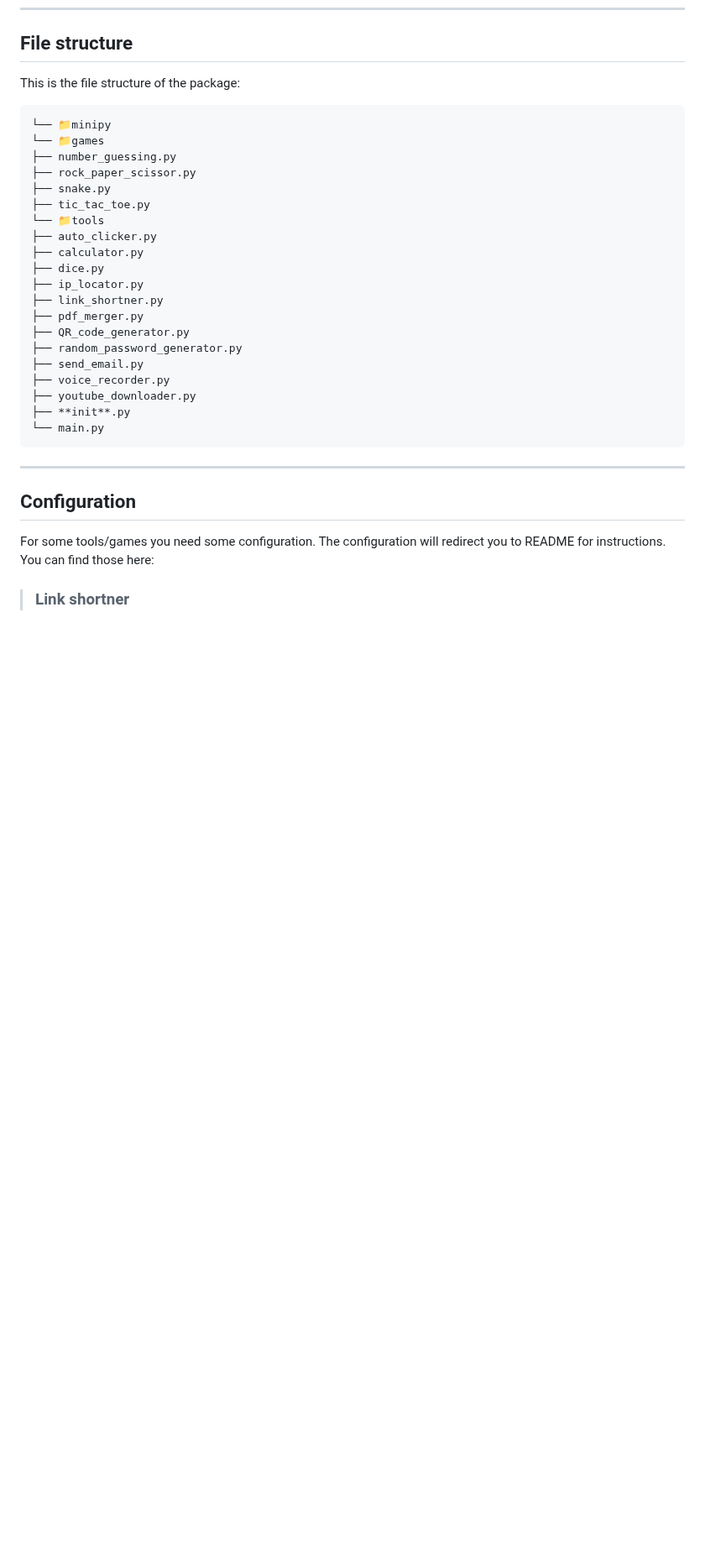
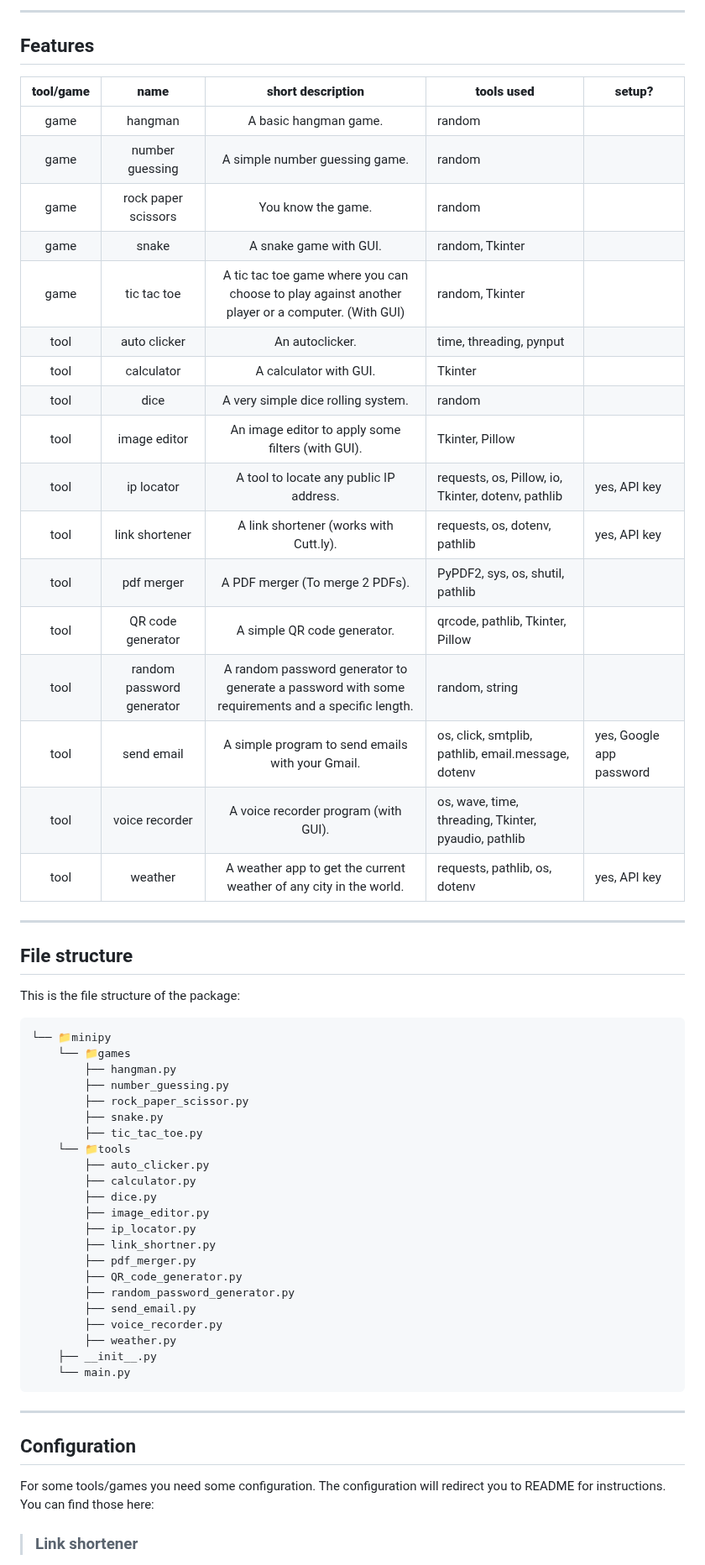
Before and after one commit to noamopilo/minipy, a Markdown page: README.md, the part around one of its changes. Shown at 84% size. Drawn GitHub-style; blank space fills up the shorter version.

````diff
--- a/README.md
+++ b/README.md
@@ -33,28 +56,55 @@ pip install minipy-tools
+---
+
+## Features
+
+| **tool/game** | **name** | **short description** | **tools used** | **setup?** |
+|:---:|:---:|:---:|---|---|
+| game | hangman | A basic hangman game. | random |  |
+| game | number guessing | A simple number guessing game. | random |  |
+| game | rock paper scissors | You know the game. | random |  |
+| game | snake | A snake game with GUI. | random, Tkinter |  |
+| game | tic tac toe | A tic tac toe game where you can choose to play against another player or a computer. (With GUI) | random, Tkinter |  |
+| tool | auto clicker | An autoclicker. | time, threading, pynput |  |
+| tool | calculator | A calculator with GUI. | Tkinter |  |
+| tool | dice | A very simple dice rolling system. | random |  |
+| tool | image editor | An image editor to apply some filters (with GUI). | Tkinter, Pillow |  |
+| tool | ip locator | A tool to locate any public IP address. | requests, os, Pillow, io, Tkinter, dotenv, pathlib | yes, API key |
+| tool | link shortener | A link shortener (works with Cutt.ly). | requests, os, dotenv, pathlib | yes, API key |
+| tool | pdf merger | A PDF merger (To merge 2 PDFs). | PyPDF2, sys, os, shutil, pathlib |  |
+| tool | QR code generator | A simple QR code generator. | qrcode, pathlib, Tkinter, Pillow |  |
+| tool | random password generator | A random password generator to generate a password with some requirements and a specific length. | random, string |  |
+| tool | send email | A simple program to send emails with your Gmail. | os, click, smtplib, pathlib, email.message, dotenv | yes, Google app password |
+| tool | voice recorder | A voice recorder program (with GUI). | os, wave, time, threading, Tkinter, pyaudio, pathlib |  |
+| tool | weather | A weather app to get the current weather of any city in the world. | requests, pathlib, os, dotenv | yes, API key |
+---
+
 ## File structure
 
 This is the file structure of the package:
 
-```md
+```text
 └── 📁minipy
-└── 📁games
-├── number_guessing.py
-├── rock_paper_scissor.py
-├── snake.py
-├── tic_tac_toe.py
-└── 📁tools
-├── auto_clicker.py
-├── calculator.py
-├── dice.py
-├── ip_locator.py
-├── link_shortner.py
-├── pdf_merger.py
-├── QR_code_generator.py
-├── random_password_generator.py
-├── send_email.py
-├── voice_recorder.py
-├── youtube_downloader.py
-├── **init**.py
-└── main.py
+    └── 📁games
+        ├── hangman.py
+        ├── number_guessing.py
+        ├── rock_paper_scissor.py
+        ├── snake.py
+        ├── tic_tac_toe.py
+    └── 📁tools
+        ├── auto_clicker.py
+        ├── calculator.py
+        ├── dice.py
+        ├── image_editor.py
+        ├── ip_locator.py
+        ├── link_shortner.py
+        ├── pdf_merger.py
+        ├── QR_code_generator.py
+        ├── random_password_generator.py
+        ├── send_email.py
+        ├── voice_recorder.py
+        ├── weather.py
+    ├── __init__.py
+    └── main.py
 ```
 
 ---
@@ -63,5 +113,5 @@ This is the file structure of the package:
 
 For some tools/games you need some configuration. The configuration will redirect you to README for instructions. You can find those here:
 
-> ### Link shortner
+> ### Link shortener
 
````
Also changed, not shown: other parts of README.md (+34 -11 lines), preview.png (added), 1 other file.
